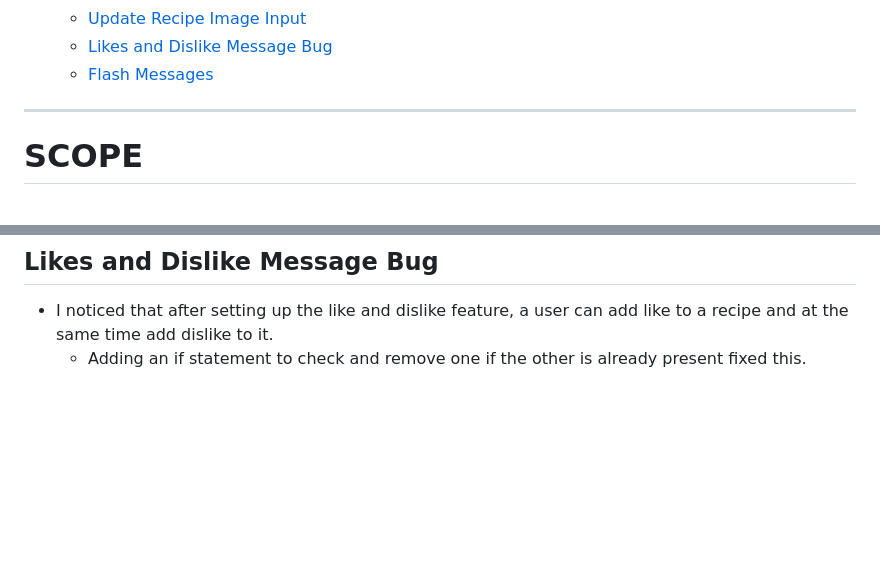
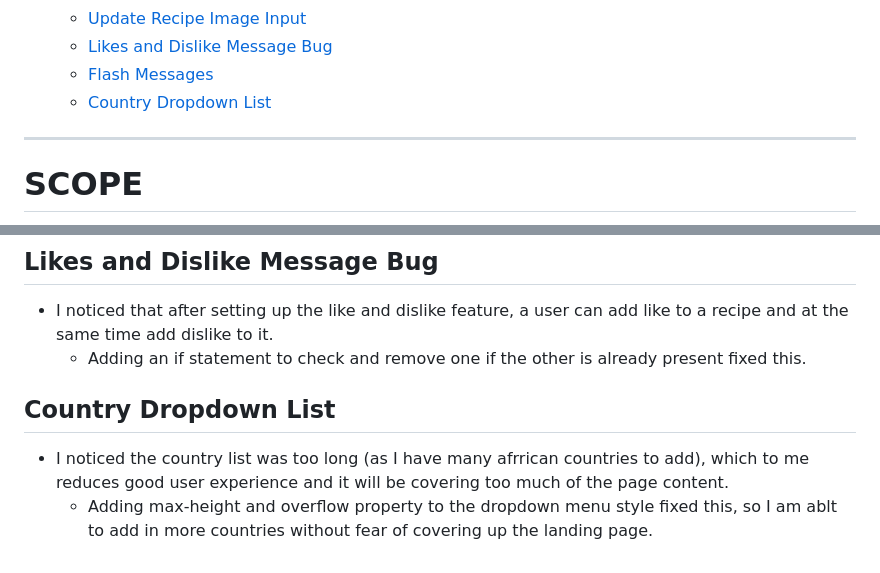
Before and after one commit to belovedpearl/AfricanRecipes-PP4, a Markdown page: README.md, 2 parts joined by grey strips. GitHub-like rendering; blank space fills up the shorter version.

Commit message:
Fix bug on dropdown menu

```diff
--- a/README.md
+++ b/README.md
@@ -59,6 +59,7 @@
      * [Update Recipe Image Input](#update-recipe-image-input)
      * [Likes and Dislike Message Bug](#likes-and-dislike-message-bug)
      * [Flash Messages](#flash-messages)
+     * [Country Dropdown List](#country-dropdown-list)
 
 
 ---
@@ -618,3 +619,8 @@ CountryAdmin class specifies how the country view panel is displayed. It has lis
 
 * I noticed that after setting up the like and dislike feature, a user can add like to a recipe and at the same time add dislike to it.
     * Adding an if statement to check and remove one if the other is already present fixed this.
+
+
+## Country Dropdown List
+* I noticed the country list was too long (as I have many afrrican countries to add), which to me reduces good user experience and it will be covering too much of the page content.
+   * Adding max-height and overflow property to the dropdown menu style fixed this, so I am ablt to add in more countries without fear of covering up the landing page.
```
